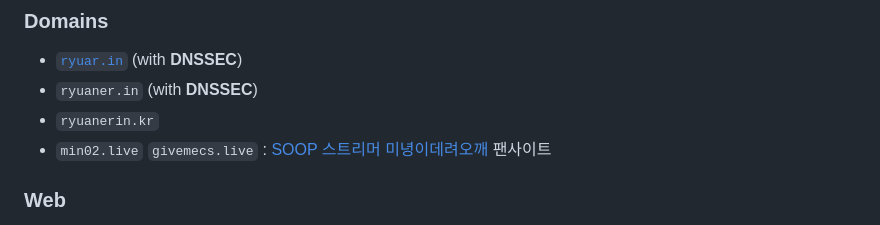
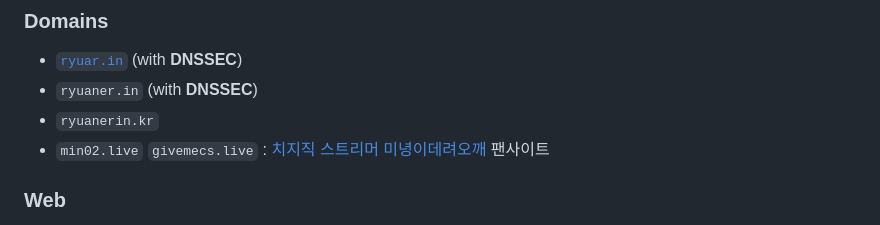
Before and after one commit to RyuaNerin/portfolio, a Markdown page: readme.md, the part around the change. Drawn GitHub-style.

```diff
--- a/readme.md
+++ b/readme.md
@@ -32,7 +32,7 @@
 - [`ryuar.in`](https://ryuar.in) (with **DNSSEC**)
 - `ryuaner.in` (with **DNSSEC**)
 - `ryuanerin.kr`
-- `min02.live` `givemecs.live` : [SOOP 스트리머 미녕이데려오깨](https://chzzk.naver.com/live/c7d3b49d29be2d2b1d74ba8403f5851a) 팬사이트
+- `min02.live` `givemecs.live` : [치지직 스트리머 미녕이데려오깨](https://chzzk.naver.com/live/c7d3b49d29be2d2b1d74ba8403f5851a) 팬사이트
 
 ### Web
 
```
